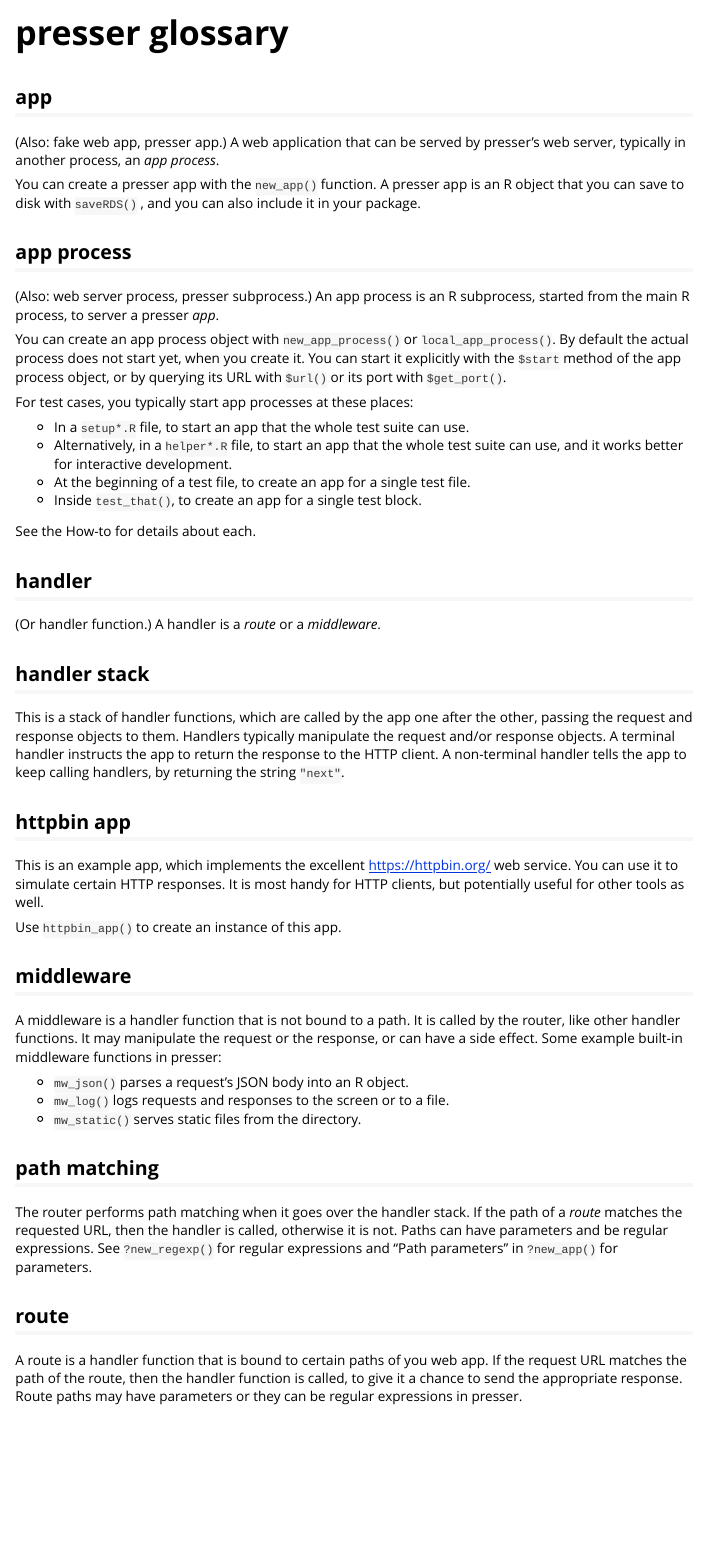
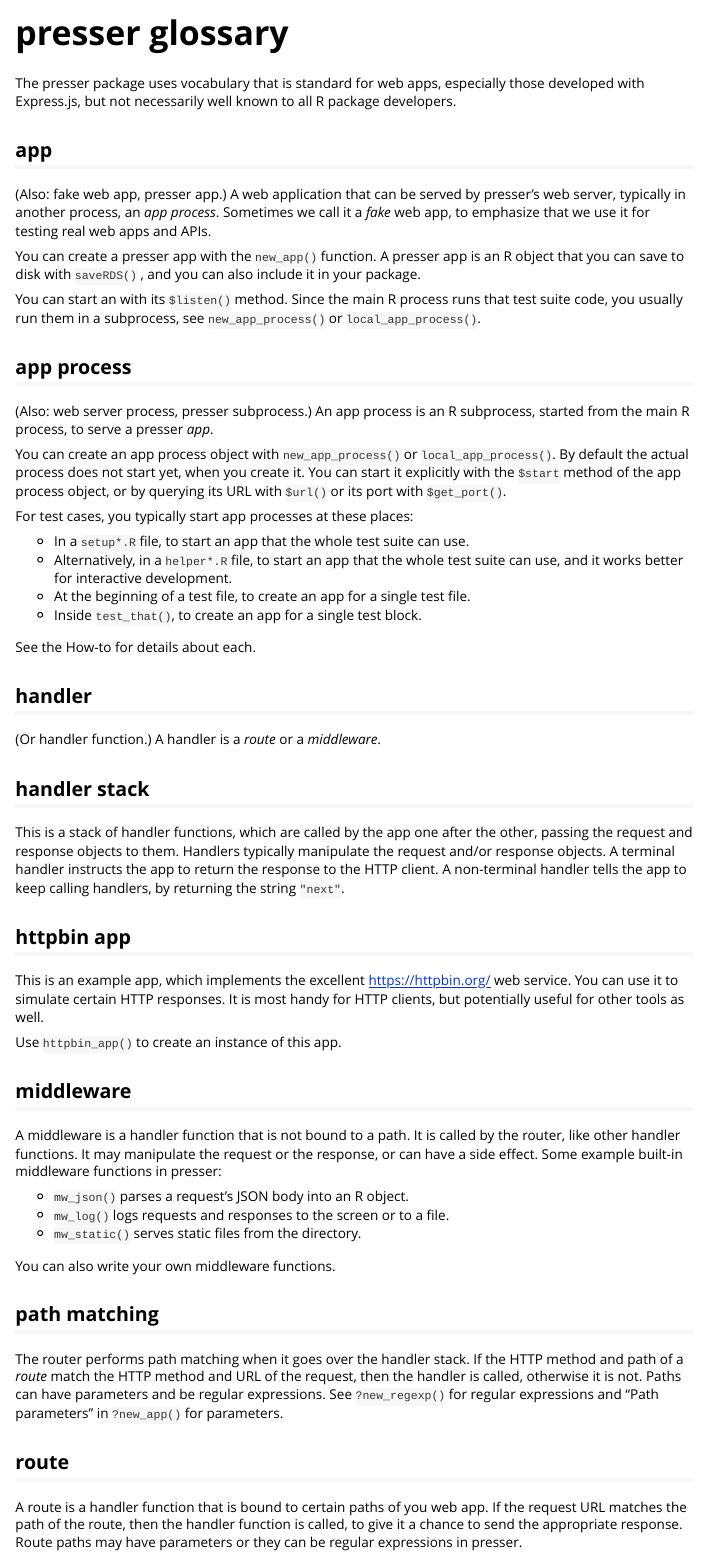
Before and after one commit to r-lib/webfakes, an R Markdown document (vignettes/glossary.Rmd): the page in a window 1100 px wide, from its top. Rendered offline with R 4.5, knitr and Pandoc, with nearby package versions.

Commit message:
Update from #58

````diff
--- a/vignettes/glossary.Rmd
+++ b/vignettes/glossary.Rmd
@@ -14,16 +14,22 @@ knitr::opts_chunk$set(
 )
 ```
 
+The presser package uses vocabulary that is standard for web apps, especially those developed with Express.js, but not necessarily well known to all R package developers.
+
 ## app
 
 (Also: fake web app, presser app.) A web application that can be served by presser's web server, typically in another process, an *app process*.
+Sometimes we call it a *fake* web app, to emphasize that we use it for testing real web apps and APIs.
 
 You can create a presser app with the `new_app()` function.
 A presser app is an R object that you can save to disk with `saveRDS()` , and you can also include it in your package.
 
+You can start an with its `$listen()` method.
+Since the main R process runs that test suite code, you usually run them in a subprocess, see `new_app_process()` or `local_app_process()`.
+
 ## app process
 
-(Also: web server process, presser subprocess.) An app process is an R subprocess, started from the main R process, to server a presser *app*.
+(Also: web server process, presser subprocess.) An app process is an R subprocess, started from the main R process, to serve a presser *app*.
 
 You can create an app process object with `new_app_process()` or `local_app_process()`.
 By default the actual process does not start yet, when you create it.
@@ -68,10 +74,12 @@ Some example built-in middleware functions in presser:
 -   `mw_log()` logs requests and responses to the screen or to a file.
 -   `mw_static()` serves static files from the directory.
 
+You can also write your own middleware functions.
+
 ## path matching
 
 The router performs path matching when it goes over the handler stack.
-If the path of a *route* matches the requested URL, then the handler is called, otherwise it is not.
+If the HTTP method and path of a *route* match the HTTP method and URL of the request, then the handler is called, otherwise it is not.
 Paths can have parameters and be regular expressions.
 See `?new_regexp()` for regular expressions and "Path parameters" in `?new_app()` for parameters.
 
````
